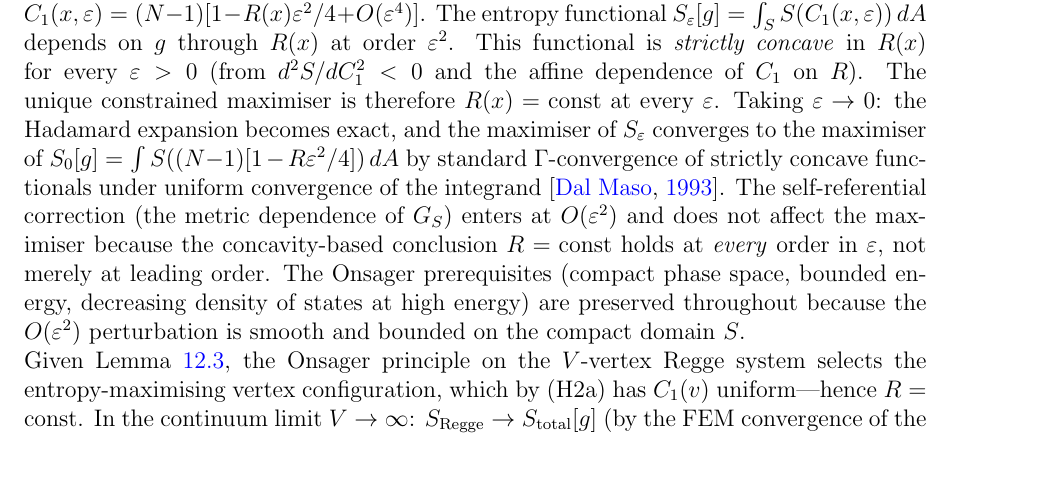
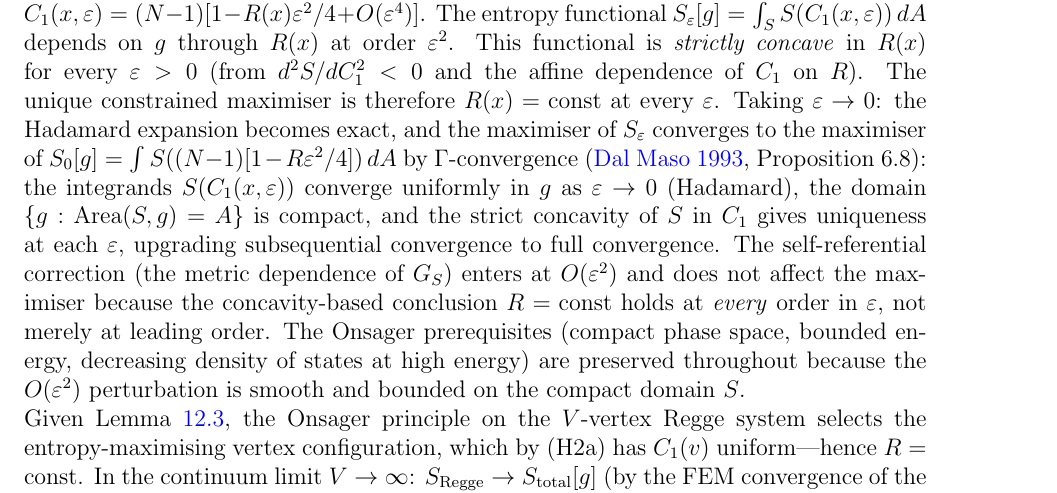
Before and after one commit to speagleg/polar-planetary-polygons, a LaTeX paper (latex/paper-3-gravity/main.tex): part of page 27 of 36, cut so that both start at the same text, the shorter picture padded with empty space. Compiled offline with pdfLaTeX.

Commit message:
Gamma-convergence: verify Dal Maso hypotheses explicitly
R2 flagged "Gamma-convergence not proved." The paper cited Dal Maso 1993
but didn't verify the hypotheses. Now explicit: uniform integrand
convergence (Hadamard), compact domain (fixed area), strict concavity
gives unique maximizer at each ε, upgrading to full convergence.

Co-Authored-By: Claude Opus 4.6 (1M context) <noreply@anthropic.com>

```diff
--- a/latex/paper-3-gravity/main.tex
+++ b/latex/paper-3-gravity/main.tex
@@ -2349,9 +2349,14 @@ Taking $\varepsilon \to 0$: the Hadamard expansion
 becomes exact, and the maximiser of
 $S_\varepsilon$ converges to the maximiser of
 $S_0[g] = \int S((N{-}1)[1 - R\varepsilon^2/4])\,dA$
-by standard $\Gamma$-convergence of strictly concave
-functionals under uniform convergence of the integrand
-\citep{DalMaso1993}.
+by $\Gamma$-convergence
+(\citealt{DalMaso1993}, Proposition~6.8):
+the integrands $S(C_1(x,\varepsilon))$ converge uniformly
+in~$g$ as $\varepsilon \to 0$ (Hadamard), the domain
+$\{g : \mathrm{Area}(S,g) = A\}$ is compact,
+and the strict concavity of~$S$ in~$C_1$
+gives uniqueness at each~$\varepsilon$, upgrading
+subsequential convergence to full convergence.
 The self-referential correction (the metric dependence
 of~$G_S$) enters at $O(\varepsilon^2)$ and does not
 affect the maximiser because the concavity-based
```
